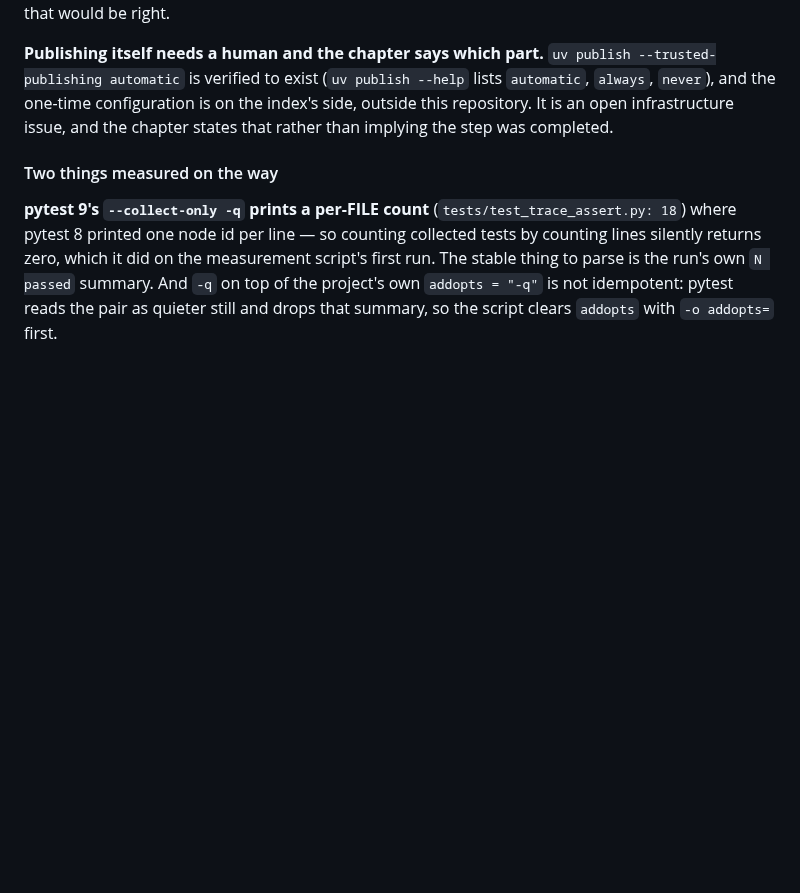
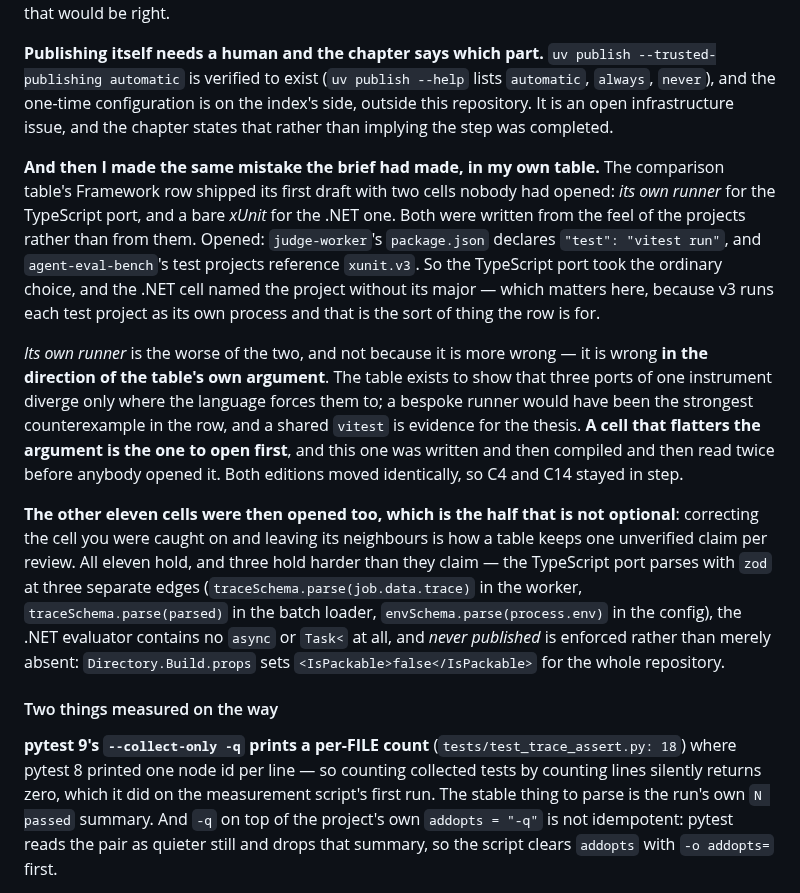
Before and after one commit to konradcinkusz/python-for-csharp-developers, a Markdown page: CLAUDE.md, the part around the change. Drawn GitHub-style; blank space fills up the shorter version.

Commit message:
notes: record the framework-row correction as its own class
The pass note had the brief's TypeScript error and not my own. The
Framework row's two cells were written from the feel of the projects and
corrected only after the chapter had compiled twice.

Worth its own paragraph because of the direction of the error: "its own
runner" was wrong AGAINST the table's own thesis, so a cell that flatters
the argument is the one to open first.

The xUnit claim is now precise as well -- the cell named the project
without its major, and v3 matters here because agent-eval-bench's own
csproj carries <OutputType>Exe</OutputType> under the comment "xunit v3
runs as its own process", which is the sort of thing that row exists for.

Co-Authored-By: Claude Opus 5 <noreply@anthropic.com>
Claude-Session: https://claude.ai/code/session_01X2nuKSYLmTqnrGabZui5pS

```diff
--- a/CLAUDE.md
+++ b/CLAUDE.md
@@ -809,6 +809,37 @@ configuration is on the index's side, outside this repository. It is an
 open infrastructure issue, and the chapter states that rather than
 implying the step was completed.
 
+**And then I made the same mistake the brief had made, in my own table.**
+The comparison table's Framework row shipped its first draft with two cells
+nobody had opened: *its own runner* for the TypeScript port, and a bare
+*xUnit* for the .NET one. Both were written from the feel of the projects
+rather than from them. Opened: `judge-worker`'s `package.json` declares
+`"test": "vitest run"`, and `agent-eval-bench`'s test projects reference
+`xunit.v3`. So the TypeScript port took the ordinary choice, and the .NET
+cell named the project without its major — which matters here, because v3
+runs each test project as its own process and that is the sort of thing the
+row is for.
+
+*Its own runner* is the worse of the two, and not because it is more wrong
+— it is wrong **in the direction of the table's own argument**. The
+table exists to show that three ports of one instrument diverge only where
+the language forces them to; a bespoke runner would have been the strongest
+counterexample in the row, and a shared `vitest` is evidence for the
+thesis. **A cell that flatters the argument is the one to open first**, and
+this one was written and then compiled and then read twice before anybody
+opened it. Both editions moved identically, so C4 and C14 stayed in step.
+
+**The other eleven cells were then opened too, which is the half that is
+not optional**: correcting the cell you were caught on and leaving its
+neighbours is how a table keeps one unverified claim per review. All eleven
+hold, and three hold harder than they claim — the TypeScript port parses
+with `zod` at three separate edges (`traceSchema.parse(job.data.trace)` in
+the worker, `traceSchema.parse(parsed)` in the batch loader,
+`envSchema.parse(process.env)` in the config), the .NET evaluator contains
+no `async` or `Task<` at all, and *never published* is enforced rather than
+merely absent: `Directory.Build.props` sets `<IsPackable>false</IsPackable>`
+for the whole repository.
+
 #### Two things measured on the way
 
 **pytest 9's `--collect-only -q` prints a per-FILE count**
```
